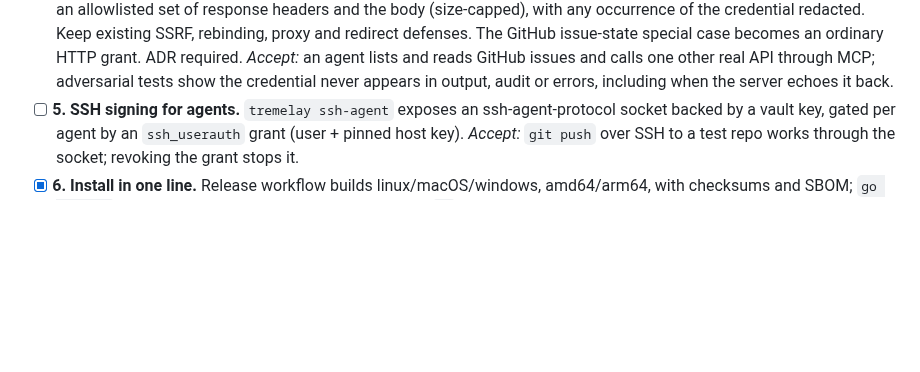
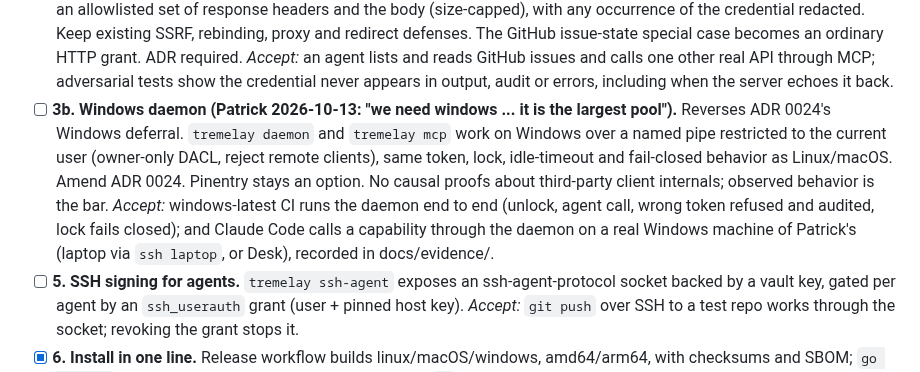
Before and after one commit to CharitonMedia/Tremelay, a Markdown page: V1.md, the part around the change. Rendered like a GitHub page; blank space fills up the shorter version.

Commit message:
V1: add item 3b, Windows daemon (Patrick decision)
Co-Authored-By: Claude Opus 5.5 <noreply@anthropic.com>

```diff
--- a/V1.md
+++ b/V1.md
@@ -56,6 +56,17 @@ attempt is audited. No secrets in logs, errors or fixtures. No invented crypto.
   *Accept:* an agent lists and reads GitHub issues and calls one other real API
   through MCP; adversarial tests show the credential never appears in output,
   audit or errors, including when the server echoes it back.
+- [ ] **3b. Windows daemon (Patrick 2026-10-13: "we need windows ... it is the
+  largest pool").** Reverses ADR 0024's Windows deferral. `tremelay daemon` and
+  `tremelay mcp` work on Windows over a named pipe restricted to the current
+  user (owner-only DACL, reject remote clients), same token, lock, idle-timeout
+  and fail-closed behavior as Linux/macOS. Amend ADR 0024. Pinentry stays an
+  option. No causal proofs about third-party client internals; observed
+  behavior is the bar.
+  *Accept:* windows-latest CI runs the daemon end to end (unlock, agent call,
+  wrong token refused and audited, lock fails closed); and Claude Code calls a
+  capability through the daemon on a real Windows machine of Patrick's
+  (laptop via `ssh laptop`, or Desk), recorded in docs/evidence/.
 - [ ] **5. SSH signing for agents.** `tremelay ssh-agent` exposes an
   ssh-agent-protocol socket backed by a vault key, gated per agent by an
   `ssh_userauth` grant (user + pinned host key). *Accept:* `git push` over SSH
```
